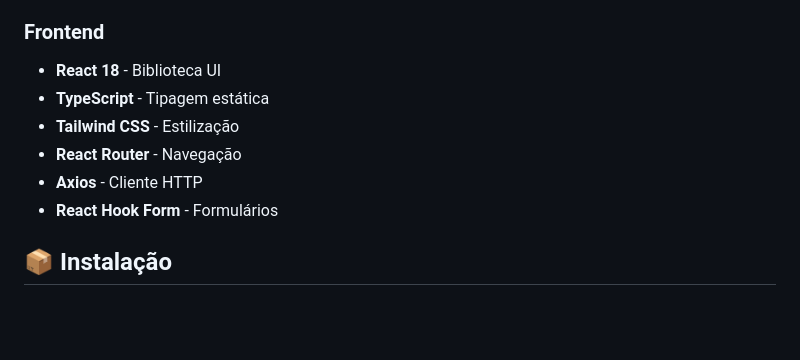
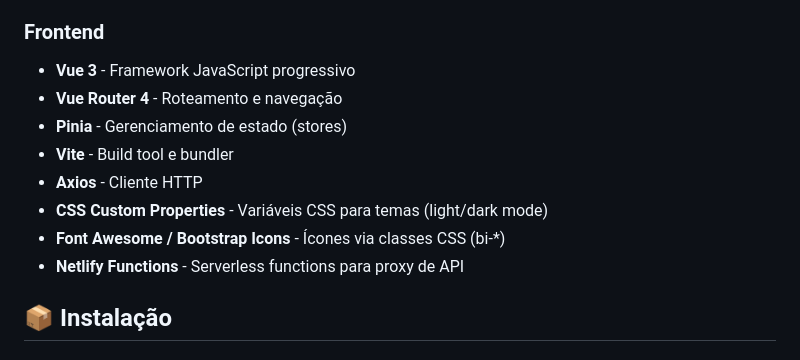
Before and after one commit to gbmao/Controle-animal, a Markdown page: README.md, the part around the change. GitHub-like rendering; blank space fills up the shorter version.

Commit message:
Add Vue.js and related tools to frontend section
Updated frontend technologies section with Vue.js and related tools.

```diff
--- a/README.md
+++ b/README.md
@@ -43,12 +43,14 @@ Um sistema completo para gerenciamento de animais de estimação, desenvolvido p
 - **JUnit 5 & Mockito** - Testes unitários
 
 ### Frontend
-- **React 18** - Biblioteca UI
-- **TypeScript** - Tipagem estática
-- **Tailwind CSS** - Estilização
-- **React Router** - Navegação
+- **Vue 3** - Framework JavaScript progressivo
+- **Vue Router 4** - Roteamento e navegação
+- **Pinia** - Gerenciamento de estado (stores)
+- **Vite** - Build tool e bundler
 - **Axios** - Cliente HTTP
-- **React Hook Form** - Formulários
+- **CSS Custom Properties** - Variáveis CSS para temas (light/dark mode)
+- **Font Awesome / Bootstrap Icons** - Ícones via classes CSS (bi-*)
+- **Netlify Functions** - Serverless functions para proxy de API
 
 ## 📦 Instalação
 
```
